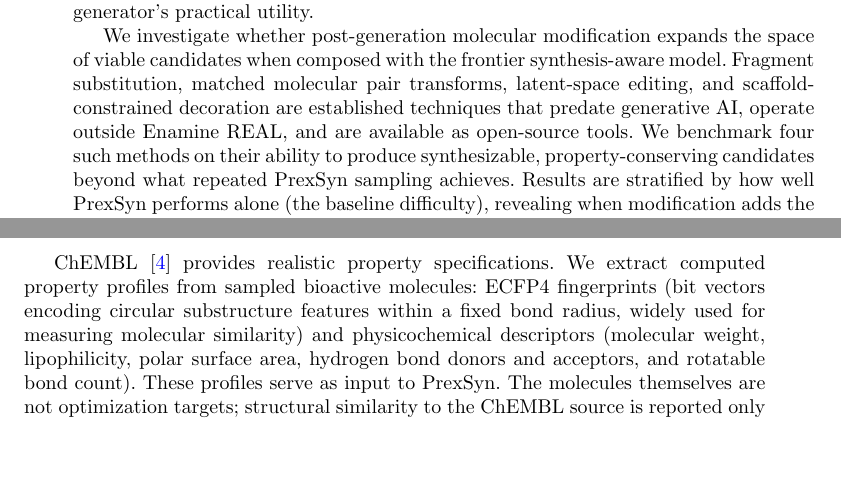
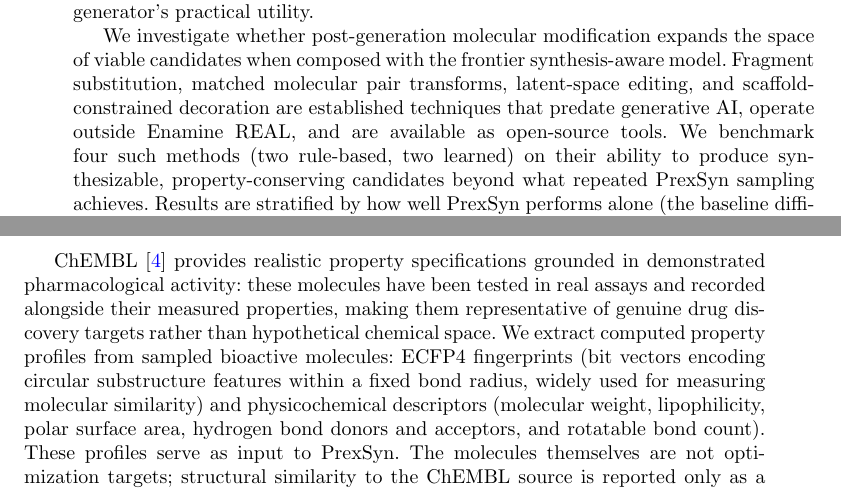
Before and after one commit to biswurmt/prexsyn-plus-milestone-one, a LaTeX paper (milestone_one.tex, which reads sections/01-intro.tex): two parts of pages 2 and 3 of 9, joined at a grey line, cut so that both start at the same text, the shorter picture padded with empty space. Compiled offline with pdfLaTeX.

Commit message:
docs: rewrite pass 1 - strengthen ChEMBL rationale; foreshadow two-axis method framework; tighten methods closing

```diff
--- a/sections/01-intro.tex
+++ b/sections/01-intro.tex
@@ -7,13 +7,13 @@ PrexSyn, the current state of the art, generates property-conditioned candidates
 
 This coverage gap is structural: every synthesis-aware generator is bounded by its building block library and reaction template set. Retraining on a larger chemical space shifts the boundary but does not eliminate it, and demands substantial data curation. Repeated sampling draws from the same constrained space, producing additional candidates but opening no new chemical territory. For discovery programs seeking novel scaffolds or unexplored regions of bioactive space, this constraint directly limits the generator's practical utility.
 
-We investigate whether post-generation molecular modification expands the space of viable candidates when composed with the frontier synthesis-aware model. Fragment substitution, matched molecular pair transforms, latent-space editing, and scaffold-constrained decoration are established techniques that predate generative AI, operate outside Enamine REAL, and are available as open-source tools. We benchmark four such methods on their ability to produce synthesizable, property-conserving candidates beyond what repeated PrexSyn sampling achieves. Results are stratified by how well PrexSyn performs alone (the baseline difficulty), revealing when modification adds the most marginal value. A complementarity analysis identifies which method combinations maximize total unique coverage, informing pipeline design and tool selection for both medicinal chemistry workflows and automated agent-driven design systems. This benchmark yields two core outputs: individual method rankings by marginal value, and optimal multi-method combinations that extend the generator's chemical reach without retraining.
+We investigate whether post-generation molecular modification expands the space of viable candidates when composed with the frontier synthesis-aware model. Fragment substitution, matched molecular pair transforms, latent-space editing, and scaffold-constrained decoration are established techniques that predate generative AI, operate outside Enamine REAL, and are available as open-source tools. We benchmark four such methods (two rule-based, two learned) on their ability to produce synthesizable, property-conserving candidates beyond what repeated PrexSyn sampling achieves. Results are stratified by how well PrexSyn performs alone (the baseline difficulty), revealing when modification adds the most marginal value. A complementarity analysis identifies which method combinations maximize total unique coverage, informing pipeline design and tool selection for both medicinal chemistry workflows and automated agent-driven design systems. This benchmark yields two core outputs: individual method rankings by marginal value, and optimal multi-method combinations that extend the generator's chemical reach without retraining.
 
 \section*{Context \& Datasets}
 
 PrexSyn \cite{bib2} generates synthesis pathways from $\sim$480,000 Enamine in-stock building blocks via 115 reaction templates, conditioned on molecular property specifications. We use it as a black-box generator: given a property profile, it returns synthesizable candidates within Enamine REAL.
 
-ChEMBL \cite{bib4} provides realistic property specifications. We extract computed property profiles from sampled bioactive molecules: ECFP4 fingerprints (bit vectors encoding circular substructure features within a fixed bond radius, widely used for measuring molecular similarity) and physicochemical descriptors (molecular weight, lipophilicity, polar surface area, hydrogen bond donors and acceptors, and rotatable bond count). These profiles serve as input to PrexSyn. The molecules themselves are not optimization targets; structural similarity to the ChEMBL source is reported only as a supplementary diagnostic (proximity to known bioactive space).
+ChEMBL \cite{bib4} provides realistic property specifications grounded in demonstrated pharmacological activity: these molecules have been tested in real assays and recorded alongside their measured properties, making them representative of genuine drug discovery targets rather than hypothetical chemical space. We extract computed property profiles from sampled bioactive molecules: ECFP4 fingerprints (bit vectors encoding circular substructure features within a fixed bond radius, widely used for measuring molecular similarity) and physicochemical descriptors (molecular weight, lipophilicity, polar surface area, hydrogen bond donors and acceptors, and rotatable bond count). These profiles serve as input to PrexSyn. The molecules themselves are not optimization targets; structural similarity to the ChEMBL source is reported only as a supplementary diagnostic (proximity to known bioactive space).
 
 AiZynthFinder \cite{bib5}, trained on the USPTO reaction corpus \cite{bib6}, serves as our synthesizability gate. It performs retrosynthetic analysis: computational decomposition of each candidate into purchasable Enamine building blocks via known reaction steps. Enamine REAL represents a specific, commercially relevant subset of drug-like chemistry; molecules synthesizable through alternative routes, building block suppliers, or non-template reactions may not be detected.
 
```
Also changed, not shown: sections/02-methods.tex (+1 -1 lines).
